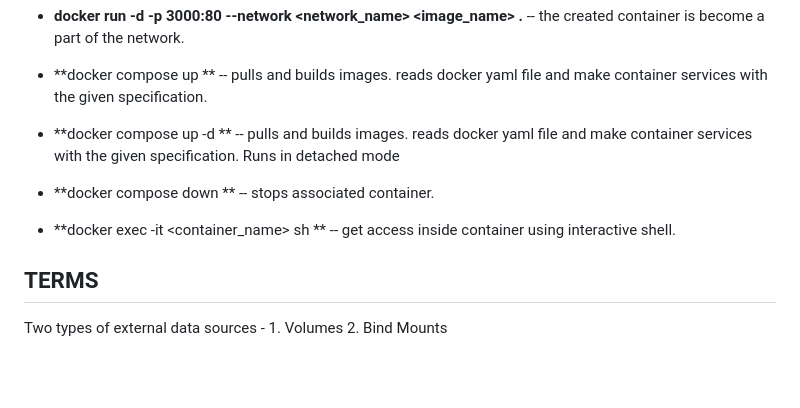
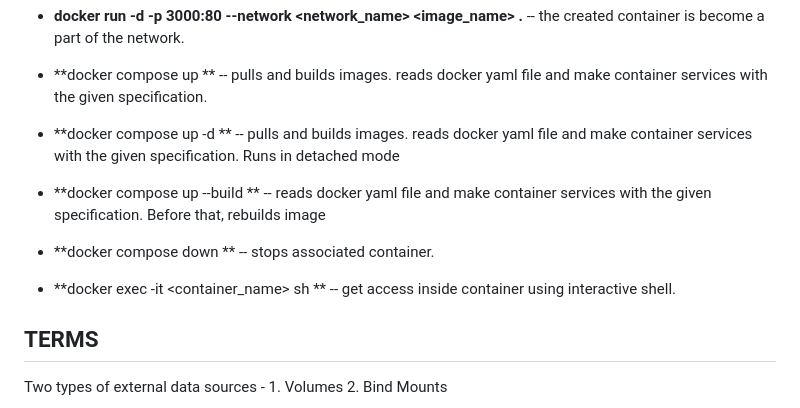
Before and after one commit to ArmAlam/docker-and-k8, a Markdown page: README.md, the part around the change. Rendered like a GitHub page; blank space fills up the shorter version.

Commit message:
chore : add build command

```diff
--- a/README.md
+++ b/README.md
@@ -67,10 +67,11 @@ Here are the list of commands that are used while wokring with docker.
 
 - **docker compose up -d ** -- pulls and builds images. reads docker yaml file and make container services with the given specification. Runs in detached mode
 
+- **docker compose up --build ** -- reads docker yaml file and make container services with the given specification. Before that, rebuilds image
+
 - **docker compose down ** -- stops associated container.
 
 - **docker exec -it <container_name> sh ** -- get access inside container using interactive shell.
-
 
 ## TERMS
 
```
